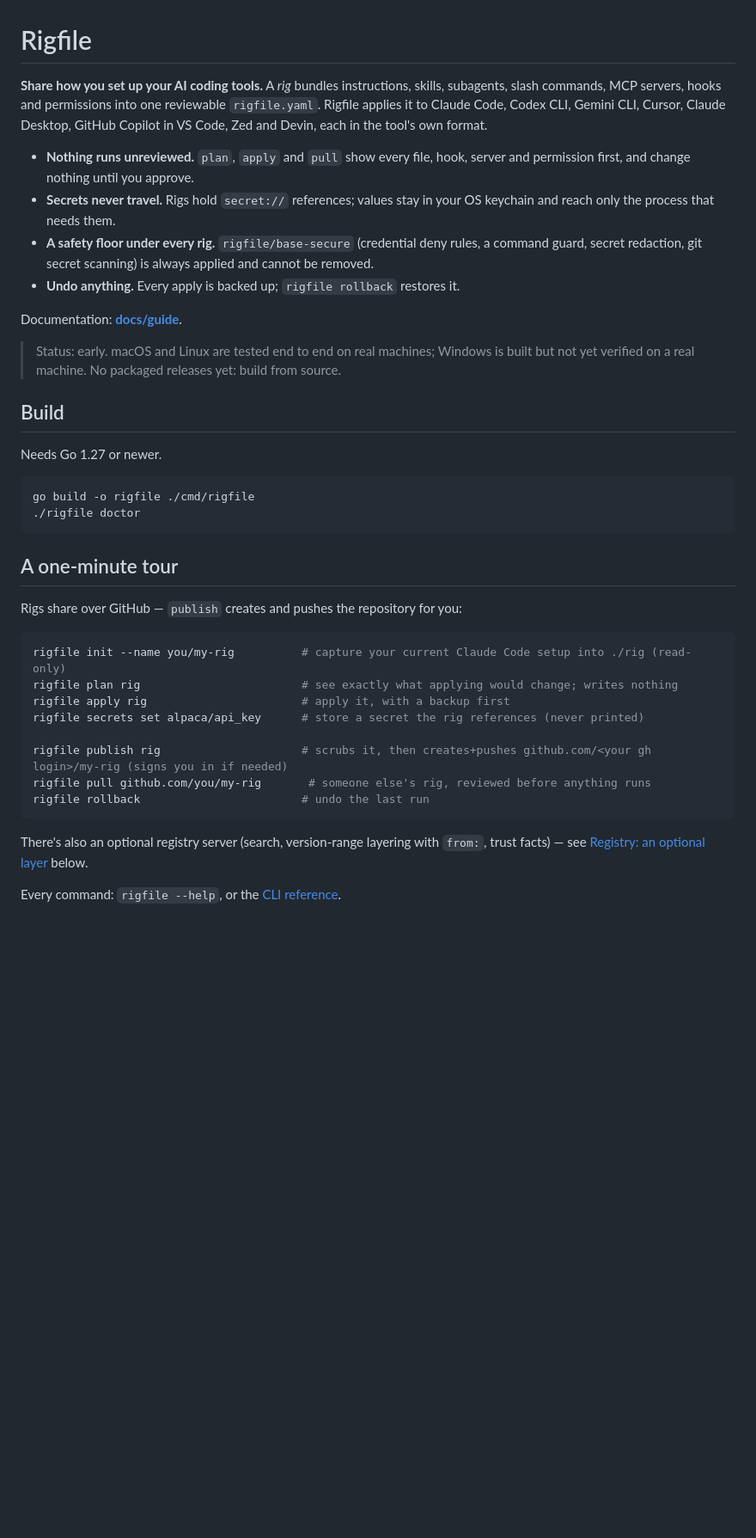
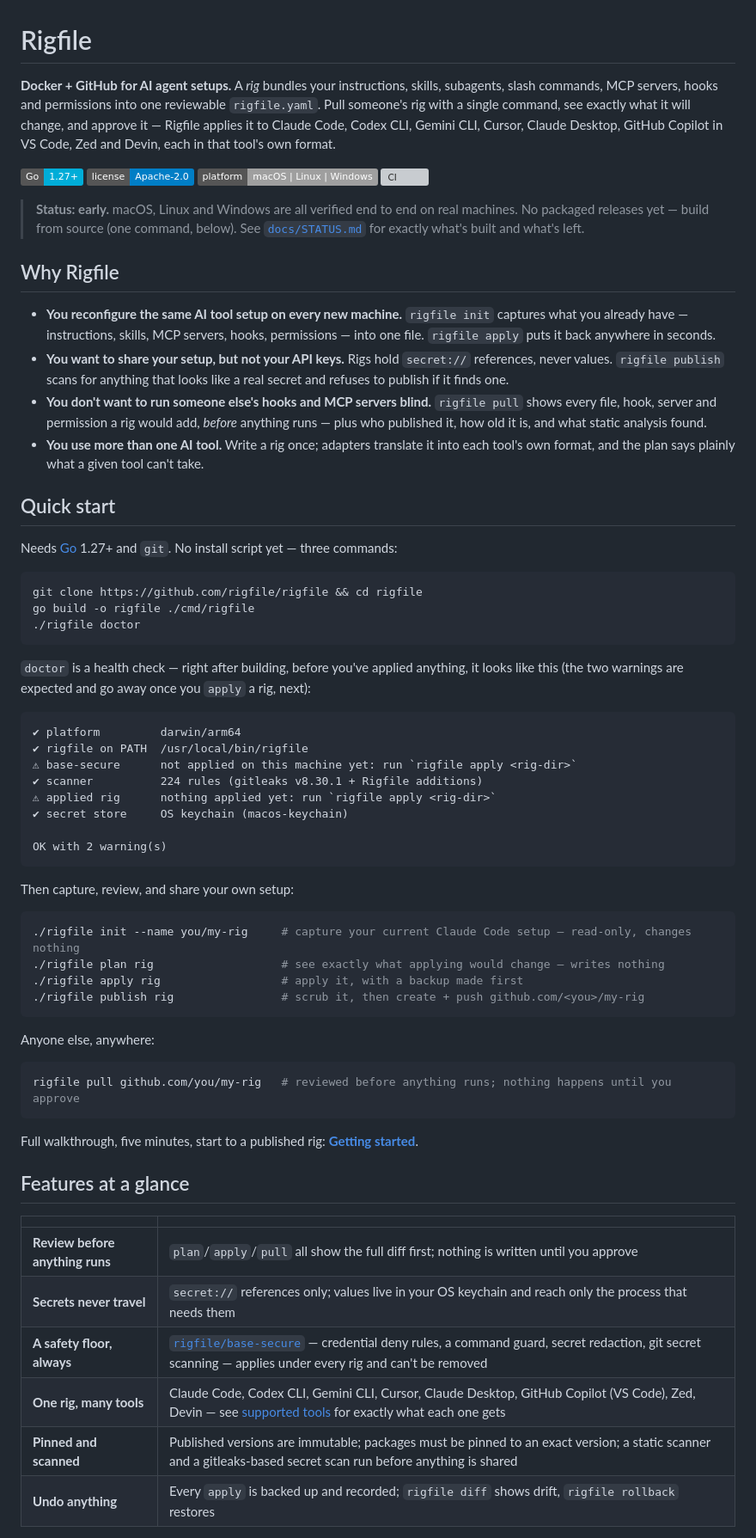
Before and after one commit to rigfile/rigfile, a Markdown page: README.md, the part around one of its changes. Shown at 86% size. Rendered like a GitHub page; badges without logos; blank space fills up the shorter version; grey boxes are pictures that could not be loaded.

Commit message:
docs(readme): redesign for a first-time visitor, badges, real doctor output
Modeled on a well-received example README the owner pointed to
(niccolo-sabato/claude-usage-widget): badges up top, a punchy value
prop, a "why this" section addressing concrete pain points before any
command, and a features-at-a-glance table -- adapted for a CLI tool
(no screenshots to show, so real terminal output stands in for them).

- Badges: Go version, license, supported platforms, and a live CI
  status badge (starts rendering real status once the repo is public).
- New "Why Rigfile" section: four concrete problems -> the specific
  command that solves each, before the reader has to parse anything.
- Quick start now shows real `rigfile doctor` output, not just the
  command -- built and ran it fresh (temp $HOME, nothing applied yet)
  to get the exact, honest output including the two expected warnings
  before a first apply, rather than showing a misleadingly clean "OK".
- New "Features at a glance" table and a new "Contributing" section
  (previously just "Development", with no explicit "PRs welcome" or
  Conventional Commits mention) -- both things the reference README,
  and open-source READMEs generally, lead with.
- Status line updated: Windows is now verified end to end on a real
  machine too (today's session), matching docs/STATUS.md and
  docs/platforms.md, not just macOS/Linux as the old line said.
- The existing docs/guide/getting-started.md walkthrough is unchanged
  and still does the deeper five-minute tour -- this keeps it and
  points to it more prominently rather than duplicating or replacing
  it, since it already does that job well.

Verified every link in the file resolves to a real path; confirmed
Dockerfile.registry, fly.toml, deploy/, base-secure/, schema/,
catalog/, e2e/run.sh and scripts/registry-test.sh (all referenced)
still exist.

Co-Authored-By: Claude Sonnet 5 <noreply@anthropic.com>

````diff
--- a/README.md
+++ b/README.md
@@ -1,40 +1,69 @@
 # Rigfile
 
-**Share how you set up your AI coding tools.** A *rig* bundles instructions, skills, subagents, slash commands, MCP servers, hooks and permissions into one reviewable `rigfile.yaml`. Rigfile applies it to Claude Code, Codex CLI, Gemini CLI, Cursor, Claude Desktop, GitHub Copilot in VS Code, Zed and Devin, each in the tool's own format.
+**Docker + GitHub for AI agent setups.** A *rig* bundles your instructions, skills, subagents, slash commands, MCP servers, hooks and permissions into one reviewable `rigfile.yaml`. Pull someone's rig with a single command, see exactly what it will change, and approve it — Rigfile applies it to Claude Code, Codex CLI, Gemini CLI, Cursor, Claude Desktop, GitHub Copilot in VS Code, Zed and Devin, each in that tool's own format.
 
-- **Nothing runs unreviewed.** `plan`, `apply` and `pull` show every file, hook, server and permission first, and change nothing until you approve.
-- **Secrets never travel.** Rigs hold `secret://` references; values stay in your OS keychain and reach only the process that needs them.
-- **A safety floor under every rig.** `rigfile/base-secure` (credential deny rules, a command guard, secret redaction, git secret scanning) is always applied and cannot be removed.
-- **Undo anything.** Every apply is backed up; `rigfile rollback` restores it.
+[![Go](https://img.shields.io/badge/Go-1.27%2B-00ADD8?logo=go&logoColor=white)](https://go.dev/dl/)
+[![License: Apache 2.0](https://img.shields.io/badge/license-Apache--2.0-blue)](LICENSE)
+[![Platforms](https://img.shields.io/badge/platform-macOS%20%7C%20Linux%20%7C%20Windows-lightgrey)](docs/guide/tools.md)
+[![CI](https://github.com/rigfile/rigfile/actions/workflows/ci.yml/badge.svg)](https://github.com/rigfile/rigfile/actions/workflows/ci.yml)
 
-Documentation: **[docs/guide](docs/guide/README.md)**.
+> **Status: early.** macOS, Linux and Windows are all verified end to end on real machines. No packaged releases yet — build from source (one command, below). See [`docs/STATUS.md`](docs/STATUS.md) for exactly what's built and what's left.
 
-> Status: early. macOS and Linux are tested end to end on real machines; Windows is built but not yet verified on a real machine. No packaged releases yet: build from source.
+## Why Rigfile
 
-## Build
+- **You reconfigure the same AI tool setup on every new machine.** `rigfile init` captures what you already have — instructions, skills, MCP servers, hooks, permissions — into one file. `rigfile apply` puts it back anywhere in seconds.
+- **You want to share your setup, but not your API keys.** Rigs hold `secret://` references, never values. `rigfile publish` scans for anything that looks like a real secret and refuses to publish if it finds one.
+- **You don't want to run someone else's hooks and MCP servers blind.** `rigfile pull` shows every file, hook, server and permission a rig would add, *before* anything runs — plus who published it, how old it is, and what static analysis found.
+- **You use more than one AI tool.** Write a rig once; adapters translate it into each tool's own format, and the plan says plainly what a given tool can't take.
 
-Needs Go 1.27 or newer.
+## Quick start
+
+Needs [Go](https://go.dev/dl/) 1.27+ and `git`. No install script yet — three commands:
 
 ```sh
+git clone https://github.com/rigfile/rigfile && cd rigfile
 go build -o rigfile ./cmd/rigfile
 ./rigfile doctor
 ```
 
-## A one-minute tour
+`doctor` is a health check — right after building, before you've applied anything, it looks like this (the two warnings are expected and go away once you `apply` a rig, next):
 
-Rigs share over GitHub — `publish` creates and pushes the repository for you:
+```
+✔ platform         darwin/arm64
+✔ rigfile on PATH  /usr/local/bin/rigfile
+⚠ base-secure      not applied on this machine yet: run `rigfile apply <rig-dir>`
+✔ scanner          224 rules (gitleaks v8.30.1 + Rigfile additions)
+⚠ applied rig      nothing applied yet: run `rigfile apply <rig-dir>`
+✔ secret store     OS keychain (macos-keychain)
+
+OK with 2 warning(s)
+```
+
+Then capture, review, and share your own setup:
 
 ```sh
-rigfile init --name you/my-rig          # capture your current Claude Code setup into ./rig (read-only)
-rigfile plan rig                        # see exactly what applying would change; writes nothing
-rigfile apply rig                       # apply it, with a backup first
-rigfile secrets set alpaca/api_key      # store a secret the rig references (never printed)
-
-rigfile publish rig                     # scrubs it, then creates+pushes github.com/<your gh login>/my-rig (signs you in if needed)
-rigfile pull github.com/you/my-rig       # someone else's rig, reviewed before anything runs
-rigfile rollback                        # undo the last run
+./rigfile init --name you/my-rig     # capture your current Claude Code setup — read-only, changes nothing
+./rigfile plan rig                   # see exactly what applying would change — writes nothing
+./rigfile apply rig                  # apply it, with a backup made first
+./rigfile publish rig                # scrub it, then create + push github.com/<you>/my-rig
 ```
 
-There's also an optional registry server (search, version-range layering with `from:`, trust facts) — see [Registry: an optional layer](#registry-an-optional-layer) below.
+Anyone else, anywhere:
 
-Every command: `rigfile --help`, or the [CLI reference](docs/guide/cli.md).
+```sh
+rigfile pull github.com/you/my-rig   # reviewed before anything runs; nothing happens until you approve
+```
+
+Full walkthrough, five minutes, start to a published rig: **[Getting started](docs/guide/getting-started.md)**.
+
+## Features at a glance
+
+| | |
+|---|---|
+| **Review before anything runs** | `plan`/`apply`/`pull` all show the full diff first; nothing is written until you approve |
+| **Secrets never travel** | `secret://` references only; values live in your OS keychain and reach only the process that needs them |
+| **A safety floor, always** | [`rigfile/base-secure`](docs/guide/security.md) — credential deny rules, a command guard, secret redaction, git secret scanning — applies under every rig and can't be removed |
+| **One rig, many tools** | Claude Code, Codex CLI, Gemini CLI, Cursor, Claude Desktop, GitHub Copilot (VS Code), Zed, Devin — see [supported tools](docs/guide/tools.md) for exactly what each one gets |
+| **Pinned and scanned** | Published versions are immutable; packages must be pinned to an exact version; a static scanner and a gitleaks-based secret scan run before anything is shared |
+| **Undo anything** | Every `apply` is backed up and recorded; `rigfile diff` shows drift, `rigfile rollback` restores |
+
````
Also changed, not shown: other parts of README.md (+16 -10 lines).
